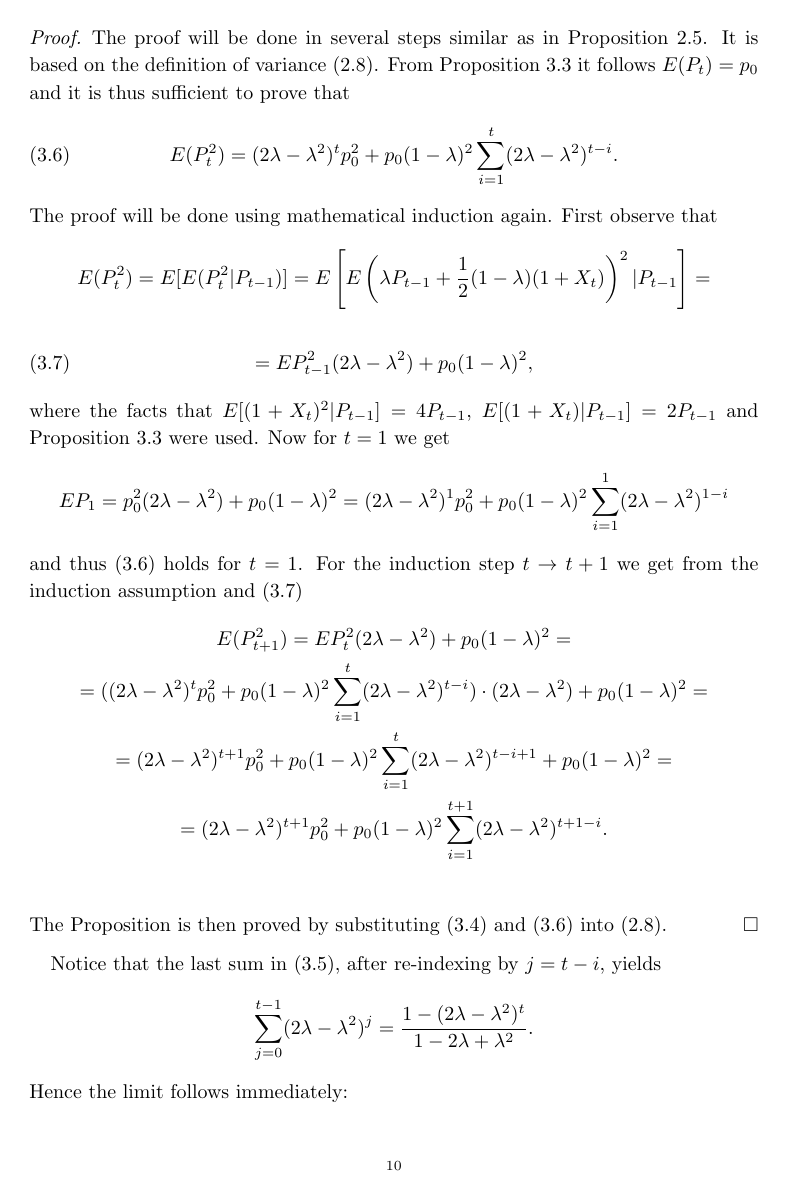
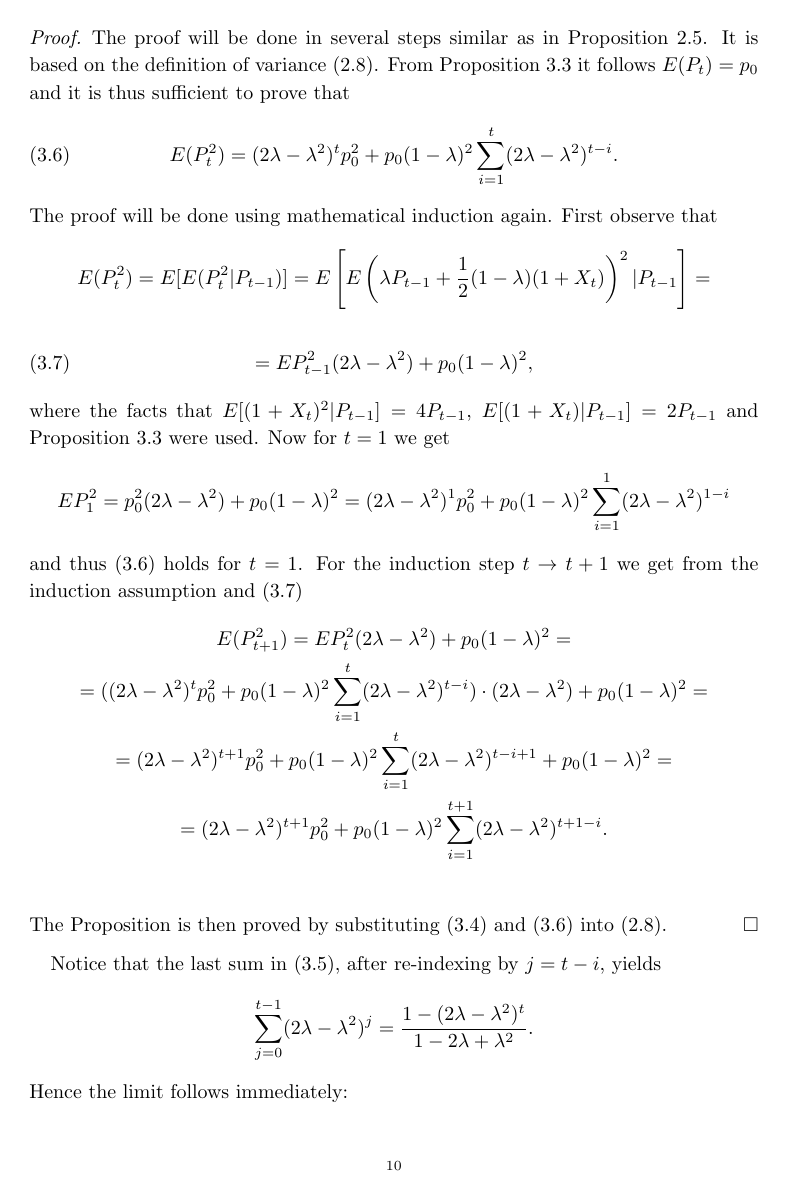
Before and after one commit to tomaskourim/amistat2019, a LaTeX paper (paper/Discrete random processes with memory.tex): page 10 of 16. Compiled offline with pdfLaTeX.

Commit message:
forgotten index added

```diff
--- a/paper/Discrete random processes with memory.tex
+++ b/paper/Discrete random processes with memory.tex
@@ -485,7 +485,7 @@
         and Proposition~\ref{PropReward2} were used.
         Now for $t=1$ we get
         \[
-            EP_{1}=p_{0}^{2}(2\lambda-\lambda^{2})+p_{0}(1-\lambda)^{2}=(2\lambda-\lambda^{2})^{1}p_{0}^{2}+p_{0}(1-\lambda)^{2}\sum_{i=1}^{1}(2\lambda-\lambda^{2})^{1-i}
+            EP_{1}^{2}=p_{0}^{2}(2\lambda-\lambda^{2})+p_{0}(1-\lambda)^{2}=(2\lambda-\lambda^{2})^{1}p_{0}^{2}+p_{0}(1-\lambda)^{2}\sum_{i=1}^{1}(2\lambda-\lambda^{2})^{1-i}
         \]
         and thus~\eqref{eq:Ept2-finalvzorec-reward} holds for $t=1$.
         For the induction step $t\rightarrow t+1$
```
Also changed, not shown: paper/Discrete random processes with memory.pdf.
